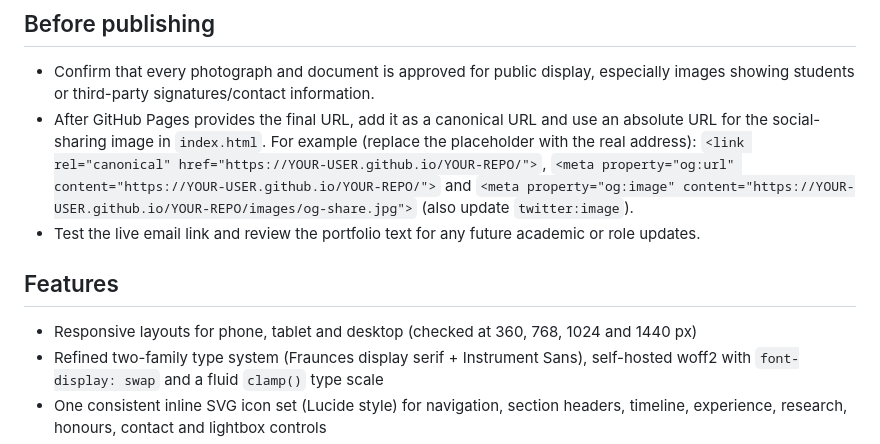
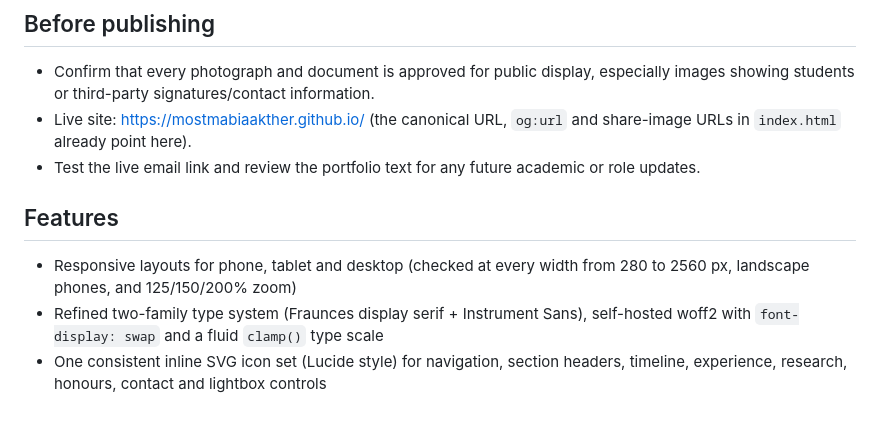
Before and after one commit to mostmabiaakther/mostmabiaakther.github.io, a Markdown page: README.md, the part around the change. Drawn GitHub-style; blank space fills up the shorter version.

Commit message:
Add canonical URL and absolute share image for GitHub Pages

```diff
--- a/README.md
+++ b/README.md
@@ -39,13 +39,12 @@ npx serve .
 ## Before publishing
 
 - Confirm that every photograph and document is approved for public display, especially images showing students or third-party signatures/contact information.
-- After GitHub Pages provides the final URL, add it as a canonical URL and use an absolute URL for the social-sharing image in `index.html`. For example (replace the placeholder with the real address):
-  `<link rel="canonical" href="https://YOUR-USER.github.io/YOUR-REPO/">`, `<meta property="og:url" content="https://YOUR-USER.github.io/YOUR-REPO/">` and `<meta property="og:image" content="https://YOUR-USER.github.io/YOUR-REPO/images/og-share.jpg">` (also update `twitter:image`).
+- Live site: https://mostmabiaakther.github.io/ (the canonical URL, `og:url` and share-image URLs in `index.html` already point here).
 - Test the live email link and review the portfolio text for any future academic or role updates.
 
 ## Features
 
-- Responsive layouts for phone, tablet and desktop (checked at 360, 768, 1024 and 1440 px)
+- Responsive layouts for phone, tablet and desktop (checked at every width from 280 to 2560 px, landscape phones, and 125/150/200% zoom)
 - Refined two-family type system (Fraunces display serif + Instrument Sans), self-hosted woff2 with `font-display: swap` and a fluid `clamp()` type scale
 - One consistent inline SVG icon set (Lucide style) for navigation, section headers, timeline, experience, research, honours, contact and lightbox controls
 - Motion: hero entrance, staggered scroll reveals, hover depth on cards and a count-up on the 3.90 grade. All of it is switched off under `prefers-reduced-motion`
```
